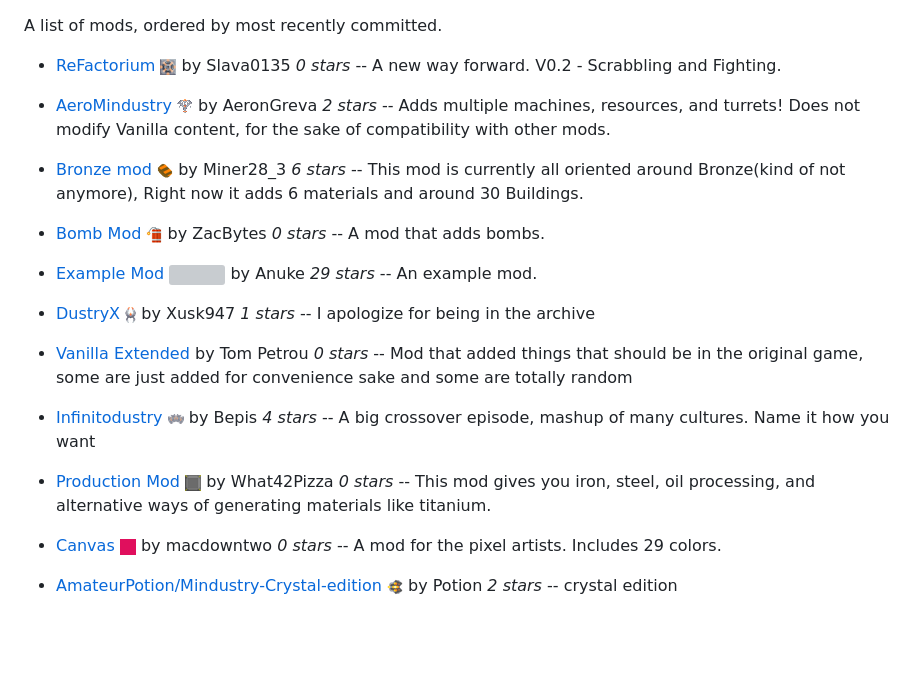
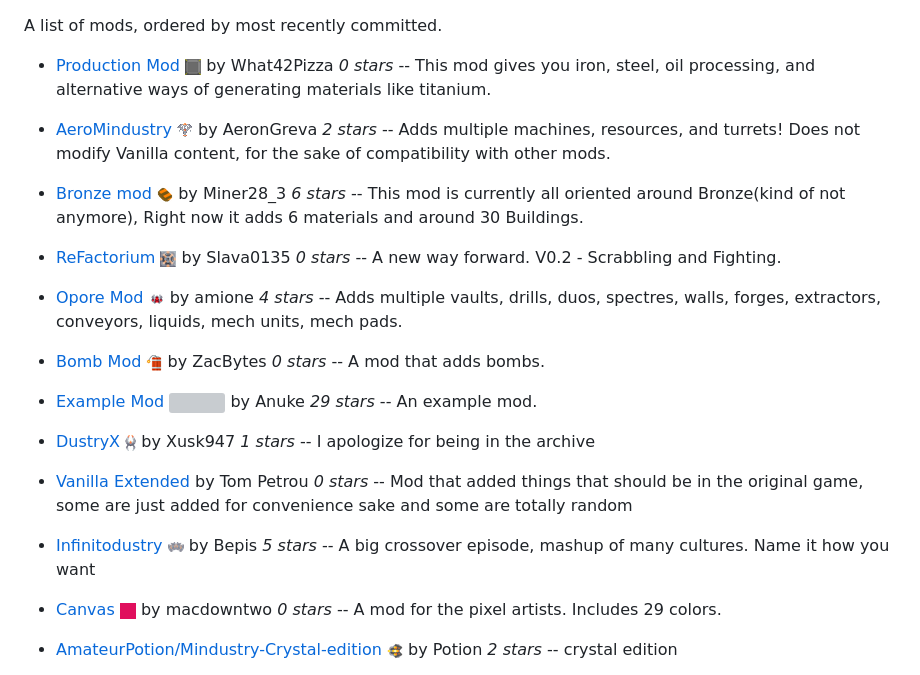
Before and after one commit to SimonWoodburyForget/mindustry-mods, a Markdown page: README.md, the part around the change. GitHub-like rendering; pictures changed too: images/opore-mod-icon.png (added); blank space fills up the shorter version; grey boxes are pictures that could not be loaded.

Commit message:
added opore-mod

```diff
--- a/README.md
+++ b/README.md
@@ -2,12 +2,16 @@
 A list of mods, ordered by most recently committed.
 
 
-  - [ReFactorium](https://github.com/Slava0135/ReFactorium) ![](images/refactorium-icon.png) by Slava0135 *0 stars* -- A new way forward. V0.2 - Scrabbling and Fighting.
+  - [Production Mod](https://github.com/What42Pizza/Mindustry-Production-Mod) ![](images/mindustry-production-mod-icon.png) by What42Pizza *0 stars* -- This mod gives you iron, steel, oil processing, and alternative ways of generating materials like titanium.
 
   - [AeroMindustry](https://github.com/AeronGreva/AeroMindustry) ![](images/aeromindustry-icon.png) by AeronGreva *2 stars* -- Adds multiple machines, resources, and turrets!
 Does not modify Vanilla content, for the sake of compatibility with other mods.
 
   - [Bronze mod](https://github.com/Miner28/Bronze-Mod) ![](images/bronze-mod-icon.png) by Miner28_3 *6 stars* -- This mod is currently all oriented around Bronze(kind of not anymore), Right now it adds 6 materials and around 30 Buildings.
+
+  - [ReFactorium](https://github.com/Slava0135/ReFactorium) ![](images/refactorium-icon.png) by Slava0135 *0 stars* -- A new way forward. V0.2 - Scrabbling and Fighting.
+
+  - [Opore Mod](https://github.com/xamionex/Opore-Mod) ![](images/opore-mod-icon.png) by amione *4 stars* -- Adds multiple vaults, drills, duos, spectres, walls, forges, extractors, conveyors, liquids, mech units, mech pads.
 
   - [Bomb Mod](https://github.com/ZacBytes/BombMod) ![](images/bombmod-icon.png) by ZacBytes *0 stars* -- A mod that adds bombs.
 
@@ -17,9 +21,7 @@ Does not modify Vanilla content, for the sake of compatibility with other mods.
 
   - [Vanilla Extended](https://github.com/ballgamer56/VanillaExtended)  by Tom Petrou *0 stars* -- Mod that added things that should be in the original game, some are just added for convenience sake and some are totally random
 
-  - [Infinitodustry](https://github.com/ThatOneBepis/Infinitodustry) ![](images/infinitodustry-icon.png) by Bepis *4 stars* -- A big crossover episode, mashup of many cultures. Name it how you want
-
-  - [Production Mod](https://github.com/What42Pizza/Mindustry-Production-Mod) ![](images/mindustry-production-mod-icon.png) by What42Pizza *0 stars* -- This mod gives you iron, steel, oil processing, and alternative ways of generating materials like titanium.
+  - [Infinitodustry](https://github.com/ThatOneBepis/Infinitodustry) ![](images/infinitodustry-icon.png) by Bepis *5 stars* -- A big crossover episode, mashup of many cultures. Name it how you want
 
   - [Canvas](https://github.com/ZkyLB/Canvas) ![](images/canvas-icon.png) by macdowntwo *0 stars* -- A mod for the pixel artists. Includes 29 colors.
 
```
Also changed, not shown: 1 other file.
